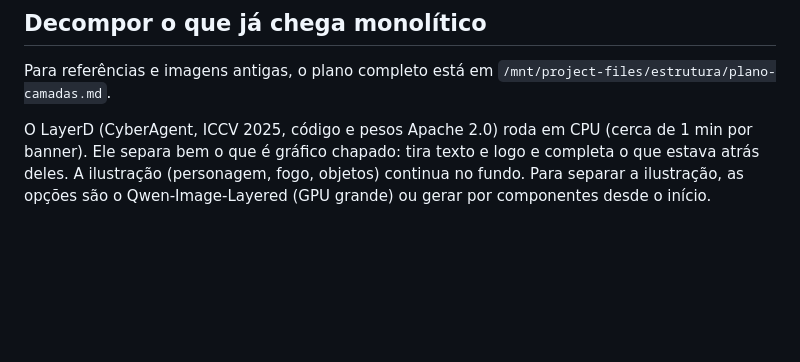
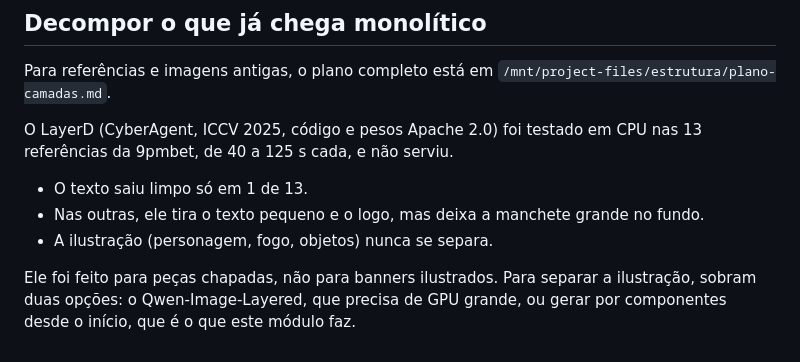
Before and after one commit to 22kofking/designer-cibernetico, a Markdown page: docs/componentes.md, the part around the change. GitHub-like rendering; blank space fills up the shorter version.

Commit message:
Docs: resultado do LayerD nas 13 referências
Co-Authored-By: Claude Opus 5.5 <noreply@anthropic.com>
Claude-Session: https://claude.ai/code/session_01YHPxeLu69cFDqrdecx8oNU

```diff
--- a/docs/componentes.md
+++ b/docs/componentes.md
@@ -65,7 +65,12 @@ camadas difere da prévia em menos de 1 nível, numa escala de 0 a 255.
 
 Para referências e imagens antigas, o plano completo está em `/mnt/project-files/estrutura/plano-camadas.md`.
 
-O LayerD (CyberAgent, ICCV 2025, código e pesos Apache 2.0) roda em CPU (cerca de 1 min por banner). Ele separa bem o
-que é gráfico chapado: tira texto e logo e completa o que estava atrás deles. A ilustração (personagem, fogo, objetos)
-continua no fundo. Para separar a ilustração, as opções são o Qwen-Image-Layered (GPU grande) ou gerar por
-componentes desde o início.
+O LayerD (CyberAgent, ICCV 2025, código e pesos Apache 2.0) foi testado em CPU nas 13 referências da 9pmbet, de 40 a
+125 s cada, e não serviu.
+
+- O texto saiu limpo só em 1 de 13.
+- Nas outras, ele tira o texto pequeno e o logo, mas deixa a manchete grande no fundo.
+- A ilustração (personagem, fogo, objetos) nunca se separa.
+
+Ele foi feito para peças chapadas, não para banners ilustrados. Para separar a ilustração, sobram duas opções: o
+Qwen-Image-Layered, que precisa de GPU grande, ou gerar por componentes desde o início, que é o que este módulo faz.
```
